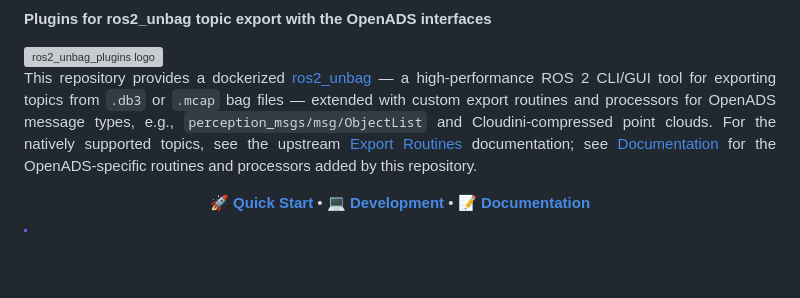
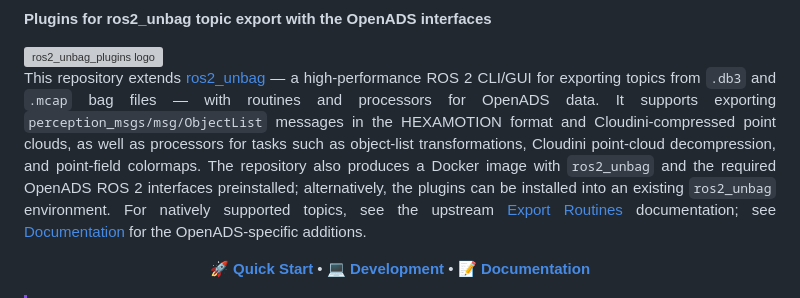
Before and after one commit to openads-project/ros2_unbag_plugins, a Markdown page: README.md, the part around the change. GitHub-like rendering; blank space fills up the shorter version; grey boxes are pictures that could not be loaded.

Commit message:
refine README.md to clarify repository purpose and features

```diff
--- a/README.md
+++ b/README.md
@@ -16,7 +16,7 @@
 
 <img src="https://raw.githubusercontent.com/ika-rwth-aachen/ros2_unbag/refs/heads/main/qt_resources/assets/badge.svg" align="right" height="120" alt="ros2_unbag_plugins logo">
 <p align="justify">
-This repository provides a dockerized <a href="https://github.com/ika-rwth-aachen/ros2_unbag">ros2_unbag</a> — a high-performance ROS 2 CLI/GUI tool for exporting topics from <code>.db3</code> or <code>.mcap</code> bag files — extended with custom export routines and processors for OpenADS message types, e.g., <code>perception_msgs/msg/ObjectList</code> and Cloudini-compressed point clouds. For the natively supported topics, see the upstream <a href="https://github.com/ika-rwth-aachen/ros2_unbag/blob/main/docs/EXPORT_ROUTINES.md">Export Routines</a> documentation; see <a href="#-documentation">Documentation</a> for the OpenADS-specific routines and processors added by this repository.
+This repository extends <a href="https://github.com/ika-rwth-aachen/ros2_unbag">ros2_unbag</a> — a high-performance ROS 2 CLI/GUI for exporting topics from <code>.db3</code> and <code>.mcap</code> bag files — with routines and processors for OpenADS data. It supports exporting <code>perception_msgs/msg/ObjectList</code> messages in the HEXAMOTION format and Cloudini-compressed point clouds, as well as processors for tasks such as object-list transformations, Cloudini point-cloud decompression, and point-field colormaps. The repository also produces a Docker image with <code>ros2_unbag</code> and the required OpenADS ROS 2 interfaces preinstalled; alternatively, the plugins can be installed into an existing <code>ros2_unbag</code> environment. For natively supported topics, see the upstream <a href="https://github.com/ika-rwth-aachen/ros2_unbag/blob/main/docs/EXPORT_ROUTINES.md">Export Routines</a> documentation; see <a href="#-documentation">Documentation</a> for the OpenADS-specific additions.
 </p>
 
 <p align="center">
```
